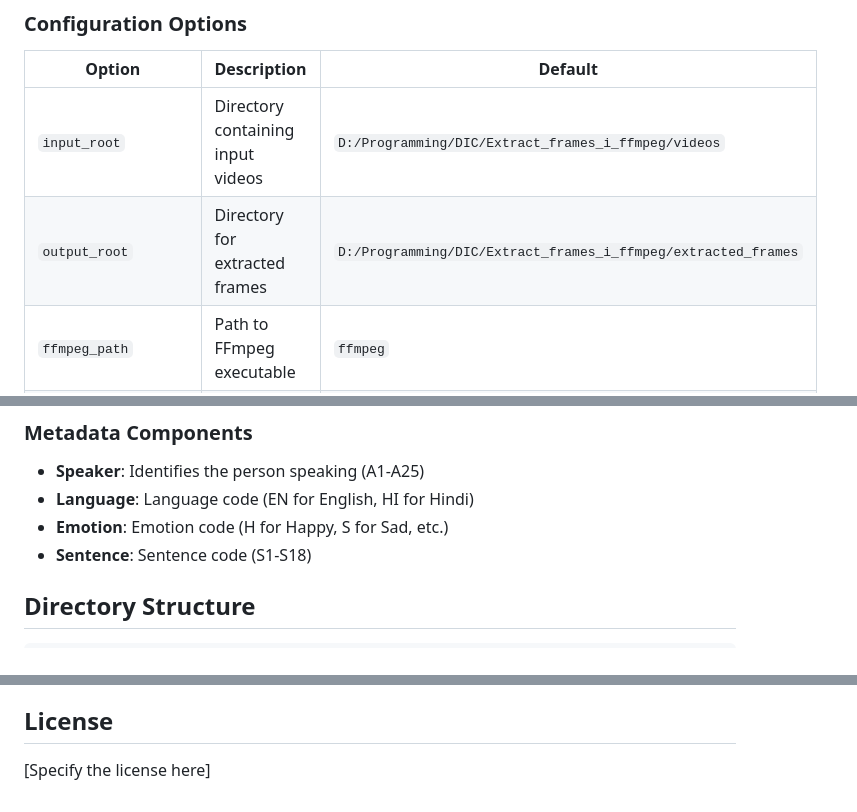
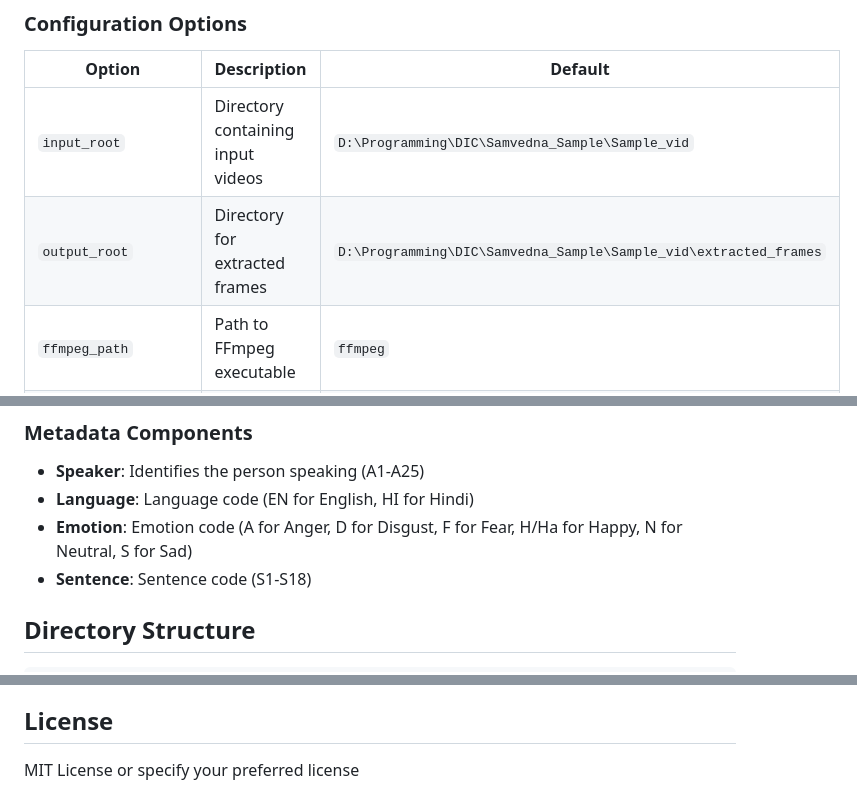
Before and after one commit to Raghav-56/Extract_frames_i_ffmpeg, a Markdown page: README.md, 3 parts joined by grey strips. Rendered like a GitHub page.

Commit message:
Update readme
In response to recent commits, also add a potential license

```diff
--- a/README.md
+++ b/README.md
@@ -60,8 +60,8 @@ python main.py --input_root /path/to/videos --output_root /path/to/output --qual
 
 | Option | Description | Default |
 |--------|-------------|---------|
-| `input_root` | Directory containing input videos | `D:/Programming/DIC/Extract_frames_i_ffmpeg/videos` |
-| `output_root` | Directory for extracted frames | `D:/Programming/DIC/Extract_frames_i_ffmpeg/extracted_frames` |
+| `input_root` | Directory containing input videos | `D:\Programming\DIC\Samvedna_Sample\Sample_vid` |
+| `output_root` | Directory for extracted frames | `D:\Programming\DIC\Samvedna_Sample\Sample_vid\extracted_frames` |
 | `ffmpeg_path` | Path to FFmpeg executable | `ffmpeg` |
 | `threads` | Number of threads for FFmpeg | `4` |
 | `frame_pattern` | Pattern for output frame filenames | `frame_%04d.png` |
@@ -86,7 +86,7 @@ Example: `A1_EN_H_S5.mp4` (Speaker One, English, Happy, Sentence 5)
 
 - **Speaker**: Identifies the person speaking (A1-A25)
 - **Language**: Language code (EN for English, HI for Hindi)
-- **Emotion**: Emotion code (H for Happy, S for Sad, etc.)
+- **Emotion**: Emotion code (A for Anger, D for Disgust, F for Fear, H/Ha for Happy, N for Neutral, S for Sad)
 - **Sentence**: Sentence code (S1-S18)
 
 ## Directory Structure
@@ -115,4 +115,4 @@ The tool generates:
 
 ## License
 
-[Specify the license here]
+MIT License or specify your preferred license
```
